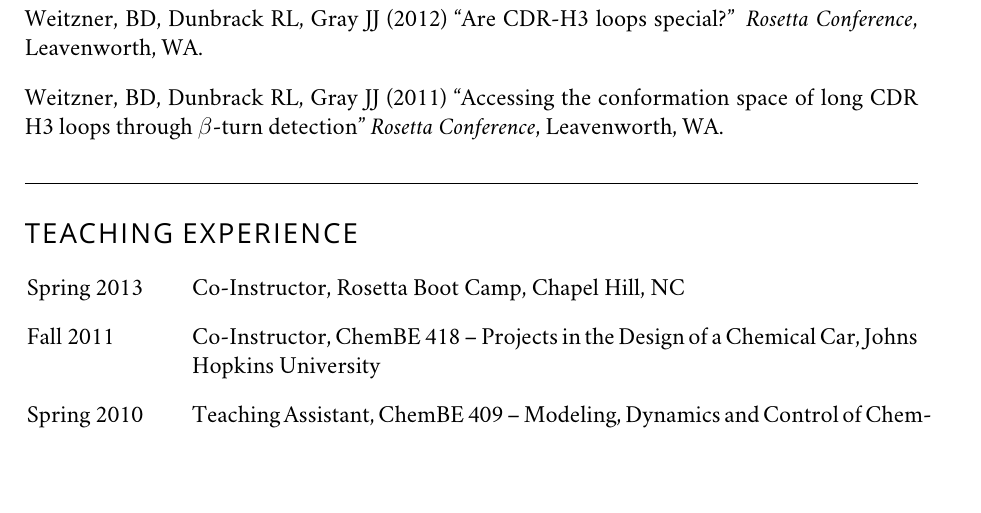
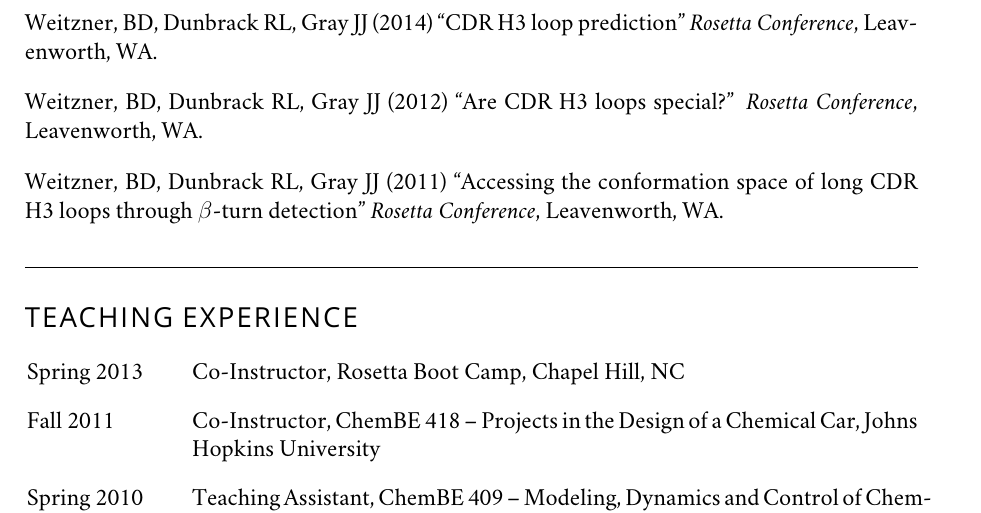
Before and after one commit to weitzner/CV, a LaTeX CV (cv.tex): part of page 4 of 4 before the commit and part of page 4 of 5 after it, cut at the place of the change, the shorter picture padded with empty space. Compiled offline with XeLaTeX; a missing font is replaced by an installed copy or a similar font.

Commit message:
Adding the most recent RosettaCon poster

```diff
--- a/cv.tex
+++ b/cv.tex
@@ -138,7 +138,11 @@ Topic: Agreement among automated quaternary structure prediction methods
 
 \pagebreak
 \section*{\textsc{Scientific Posters}}
-\noindent Weitzner, BD, Dunbrack RL, Gray JJ (2012) ``Are CDR-H3 loops special?'' \textit{Rosetta Conference}, Leavenworth, WA.
+\noindent Weitzner, BD, Dunbrack RL, Gray JJ (2014) ``CDR H3 loop prediction'' \textit{Rosetta Conference}, Leavenworth, WA.
+
+\vspace{0.75\baselineskip}
+
+\noindent Weitzner, BD, Dunbrack RL, Gray JJ (2012) ``Are CDR H3 loops special?'' \textit{Rosetta Conference}, Leavenworth, WA.
 
 \vspace{0.75\baselineskip}
 
```
